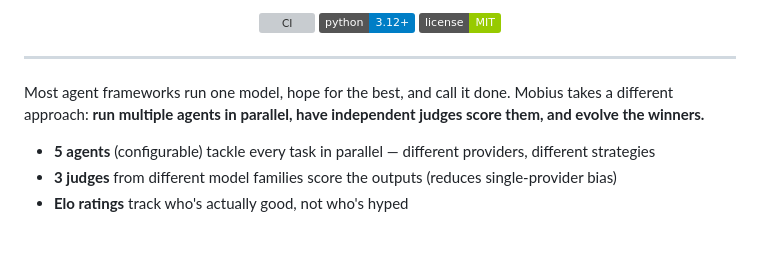
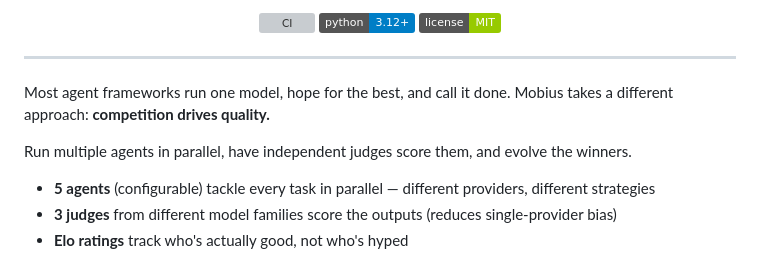
Before and after one commit to AaronGoldsmith/mobius, a Markdown page: README.md, the part around the change. Drawn GitHub-style; badges without logos; blank space fills up the shorter version; grey boxes are pictures that could not be loaded.

Commit message:
Restore "competition drives quality" hook, add detail as follow-up line
Co-Authored-By: Claude Opus 4.6 (1M context) <noreply@anthropic.com>

```diff
--- a/README.md
+++ b/README.md
@@ -15,7 +15,9 @@ judges them with a cross-family panel, and evolves the winners — across Anthro
 
 ---
 
-Most agent frameworks run one model, hope for the best, and call it done. Mobius takes a different approach: **run multiple agents in parallel, have independent judges score them, and evolve the winners.**
+Most agent frameworks run one model, hope for the best, and call it done. Mobius takes a different approach: **competition drives quality.**
+
+Run multiple agents in parallel, have independent judges score them, and evolve the winners.
 
 - **5 agents** (configurable) tackle every task in parallel — different providers, different strategies
 - **3 judges** from different model families score the outputs (reduces single-provider bias)
```
